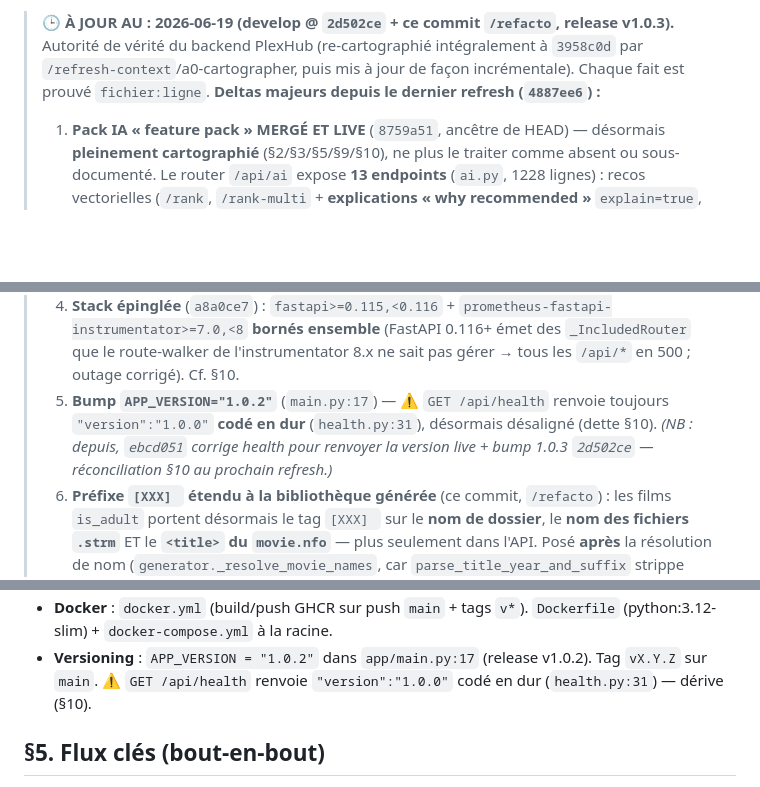
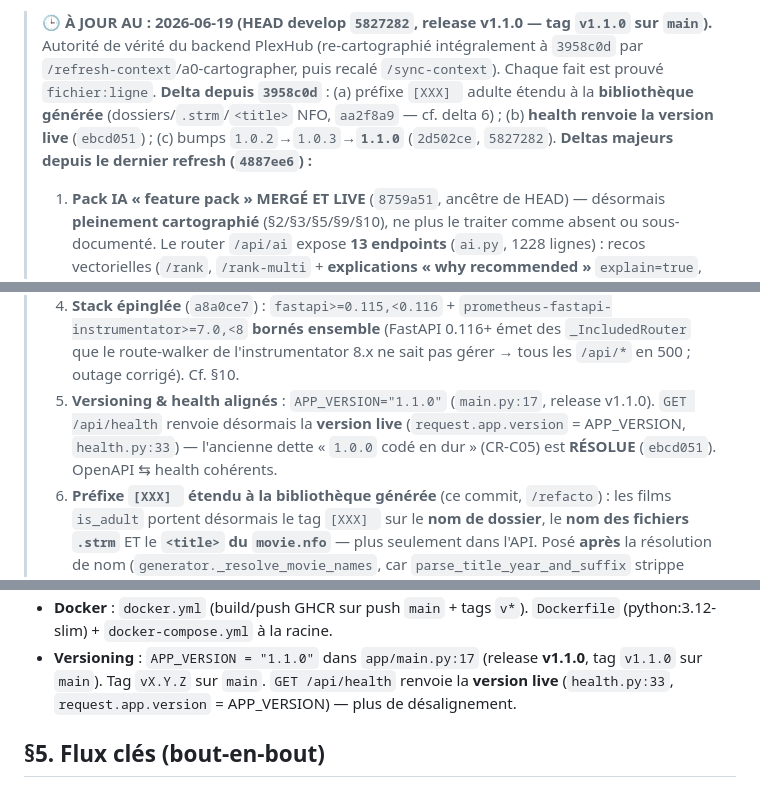
Before and after one commit to ChakirHamzaChahid/Plexhub-Backend, a Markdown page: CLAUDE.md, 3 parts joined by grey strips. Drawn GitHub-style; blank space fills up the shorter version.

```diff
--- a/CLAUDE.md
+++ b/CLAUDE.md
@@ -1,10 +1,10 @@
-> 🕒 **À JOUR AU : 2026-06-19 (develop @ `2d502ce` + ce commit `/refacto`, release v1.0.3).** Autorité de vérité du backend PlexHub (re-cartographié intégralement à `3958c0d` par `/refresh-context`/a0-cartographer, puis mis à jour de façon incrémentale). Chaque fait est prouvé `fichier:ligne`.
+> 🕒 **À JOUR AU : 2026-06-19 (HEAD develop `5827282`, release **v1.1.0** — tag `v1.1.0` sur `main`).** Autorité de vérité du backend PlexHub (re-cartographié intégralement à `3958c0d` par `/refresh-context`/a0-cartographer, puis recalé `/sync-context`). Chaque fait est prouvé `fichier:ligne`. **Delta depuis `3958c0d`** : (a) préfixe `[XXX] ` adulte étendu à la **bibliothèque générée** (dossiers/`.strm`/`<title>` NFO, `aa2f8a9` — cf. delta 6) ; (b) **health renvoie la version live** (`ebcd051`) ; (c) bumps `1.0.2`→`1.0.3`→**`1.1.0`** (`2d502ce`, `5827282`).
 > **Deltas majeurs depuis le dernier refresh (`4887ee6`) :**
 > 1. **Pack IA « feature pack » MERGÉ ET LIVE** (`8759a51`, ancêtre de HEAD) — désormais **pleinement cartographié** (§2/§3/§5/§9/§10), ne plus le traiter comme absent ou sous-documenté. Le router `/api/ai` expose **13 endpoints** (`ai.py`, 1228 lignes) : recos vectorielles (`/rank`, `/rank-multi` + **explications « why recommended »** `explain=true`, `_explain_items` `ai.py:220`), **recherche sémantique NL** (`POST /search` `ai.py:499`), **assistant catalogue RAG** (`POST /assistant` `ai.py:623`), **blurb FR + mood tags** (`POST /blurb` `ai.py:1084` / `GET /blurb/{tmdb_id}` `ai.py:1201`), **traduction de sous-titres SRT/VTT** (`POST /subtitles/translate` `ai.py:956`), LLM Ollama (`/describe` `ai.py:863`, `/chat` SSE `ai.py:886`, `/llm/status` `ai.py:912`), rebuild/status embeddings. Nouveaux services : **`subtitle_service.py`** (parse/traduit/re-sérialise SRT+VTT via gemma4) + `ollama_service.py`. Nouvelles tables : `ai_subtitle_cache` (**M011**), `ai_media_blurb` (**M012**).
 > 2. **Tagging films adultes (+18 / XXX)** (`331f3c7`) : films d'une catégorie Xtream « adulte » (nom matchant `config.ADULT_CATEGORY_KEYWORDS` défaut `adult,xxx,+18,18+,porn,porno,x-rated`, OU id dans `config.ADULT_CATEGORY_IDS`) → `Media.is_adult` (colonne, **M013** = migration courante), `content_rating` forcé à `config.ADULT_CONTENT_RATING` (défaut `"XXX"` → NFO `<mpaa>` + API), préfixe `[XXX] ` (jamais stocké en DB) appliqué à l'**API et désormais à la bibliothèque Plex/Jellyfin générée** — cf. delta 6. Idempotent par sync via `category_service.update_media_adult_flags()` (`sync_worker.py:1290`). **Films (`type='movie'`) uniquement.** Champ `isAdult` sur `MediaResponse`/`UnifiedMediaResponse`/`LiveChannelResponse`.
 > 3. **Fix import NFO arbre plat** (`9a574a9`) : `nfo_import_service.import_nfo` lit `<root>/Films|Series` + un `.plex_mapping.json` **unique** keyé `server_id:rating_key` (plus de boucle `root/<account_id>`) — cohérent avec la génération à plat.
 > 4. **Stack épinglée** (`a8a0ce7`) : `fastapi>=0.115,<0.116` + `prometheus-fastapi-instrumentator>=7.0,<8` **bornés ensemble** (FastAPI 0.116+ émet des `_IncludedRouter` que le route-walker de l'instrumentator 8.x ne sait pas gérer → tous les `/api/*` en 500 ; outage corrigé). Cf. §10.
-> 5. **Bump `APP_VERSION="1.0.2"`** (`main.py:17`) — ⚠️ `GET /api/health` renvoie toujours `"version":"1.0.0"` **codé en dur** (`health.py:31`), désormais désaligné (dette §10). *(NB : depuis, `ebcd051` corrige health pour renvoyer la version live + bump 1.0.3 `2d502ce` — réconciliation §10 au prochain refresh.)*
+> 5. **Versioning & health alignés** : `APP_VERSION="1.1.0"` (`main.py:17`, release v1.1.0). `GET /api/health` renvoie désormais la **version live** (`request.app.version` = APP_VERSION, `health.py:33`) — l'ancienne dette « `1.0.0` codé en dur » (CR-C05) est **RÉSOLUE** (`ebcd051`). OpenAPI ⇆ health cohérents.
 > 6. **Préfixe `[XXX] ` étendu à la bibliothèque générée** (ce commit, `/refacto`) : les films `is_adult` portent désormais le tag `[XXX] ` sur le **nom de dossier**, le **nom des fichiers `.strm`** ET le **`<title>` du `movie.nfo`** — plus seulement dans l'API. Posé **après** la résolution de nom (`generator._resolve_movie_names`, car `parse_title_year_and_suffix` strippe sinon un crochet `[...]` de tête `string_normalizer.py:6,214`) + dans `nfo_builder.build_movie_nfo`, via le helper idempotent `apply_adult_prefix` (`schemas.py:16`). `PlexMovie` porte un champ **`is_adult`** (`models.py`, alimenté `source.py` ⟵ `best.is_adult`). **Films uniquement**, jamais persisté en DB, **aucune migration** (colonne M013 déjà présente).
 > Acquis antérieurs toujours valides : LLM Ollama/gemma4, dédup unifiée `unification_id` (`aggregation_service`, 2 consommateurs), scraping TMDB v2 (cache persistant `tmdb_scrape_cache`, M010, `plexhub_tmdb_match_total`).
 > **L'ancien P0 « CI réellement ROUGE » est RÉSOLU** (`aed840f`) — voir §4 + §10.
@@ -52,5 +52,5 @@ Backend **FastAPI** (Python, async) du stack PlexHub : miroir de bibliothèques
 - **Docker** : `docker.yml` (build/push GHCR sur push `main` + tags `v*`). `Dockerfile` (python:3.12-slim) + `docker-compose.yml` à la racine.
-- **Versioning** : `APP_VERSION = "1.0.2"` dans `app/main.py:17` (release v1.0.2). Tag `vX.Y.Z` sur `main`. ⚠️ `GET /api/health` renvoie `"version":"1.0.0"` codé en dur (`health.py:31`) — dérive (§10).
+- **Versioning** : `APP_VERSION = "1.1.0"` dans `app/main.py:17` (release **v1.1.0**, tag `v1.1.0` sur `main`). Tag `vX.Y.Z` sur `main`. `GET /api/health` renvoie la **version live** (`health.py:33`, `request.app.version` = APP_VERSION) — plus de désalignement.
 
 ## §5. Flux clés (bout-en-bout)
 - **§5.1 Sync** — `sync_worker.run_all_accounts()` → `sync_account(id)` (lock par compte) → `xtream_service` (catégories, VOD, séries+épisodes, Live, EPG) → upsert incrémental par `dto_hash`/`content_hash` + `differential_cleanup*`. Planifié toutes `SYNC_INTERVAL_HOURS` (défaut 6 h). Réf : `workers/sync_worker.py:854,1290`.
```
Also changed, not shown: other parts of CLAUDE.md (+4 -4 lines).
